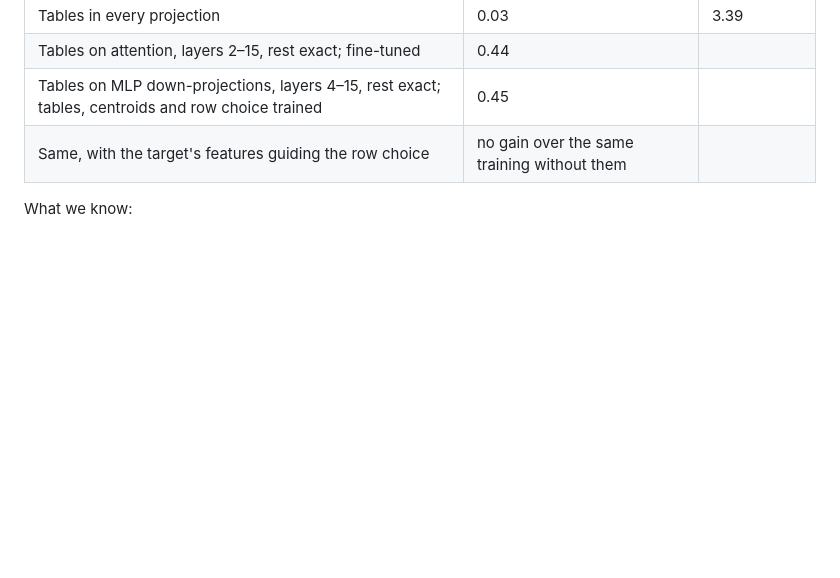
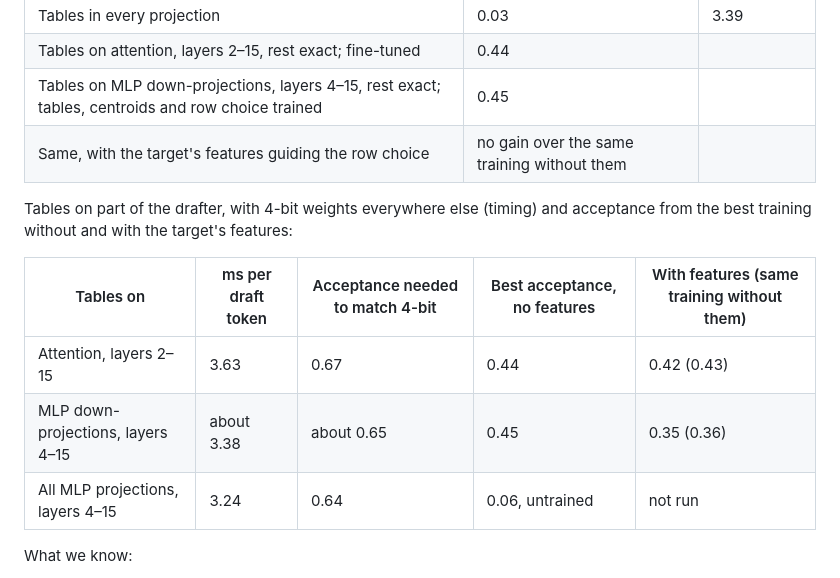
Before and after one commit to lijuliana/mult-free-specdec-drafter, a Markdown page: README.md, the part around the change. GitHub-like rendering; blank space fills up the shorter version.

```diff
--- a/README.md
+++ b/README.md
@@ -26,6 +26,15 @@ use 16 centroids per chunk of 8 inputs. Acceptance is the per-token acceptance r
 | Tables on attention, layers 2–15, rest exact; fine-tuned | 0.44 | |
 | Tables on MLP down-projections, layers 4–15, rest exact; tables, centroids and row choice trained | 0.45 | |
 | Same, with the target's features guiding the row choice | no gain over the same training without them | |
+
+Tables on part of the drafter, with 4-bit weights everywhere else (timing) and acceptance from the
+best training without and with the target's features:
+
+| Tables on | ms per draft token | Acceptance needed to match 4-bit | Best acceptance, no features | With features (same training without them) |
+| --- | --- | --- | --- | --- |
+| Attention, layers 2–15 | 3.63 | 0.67 | 0.44 | 0.42 (0.43) |
+| MLP down-projections, layers 4–15 | about 3.38 | about 0.65 | 0.45 | 0.35 (0.36) |
+| All MLP projections, layers 4–15 | 3.24 | 0.64 | 0.06, untrained | not run |
 
 What we know:
 
```
Also changed, not shown: experiments/README.md (+29 -6 lines).
